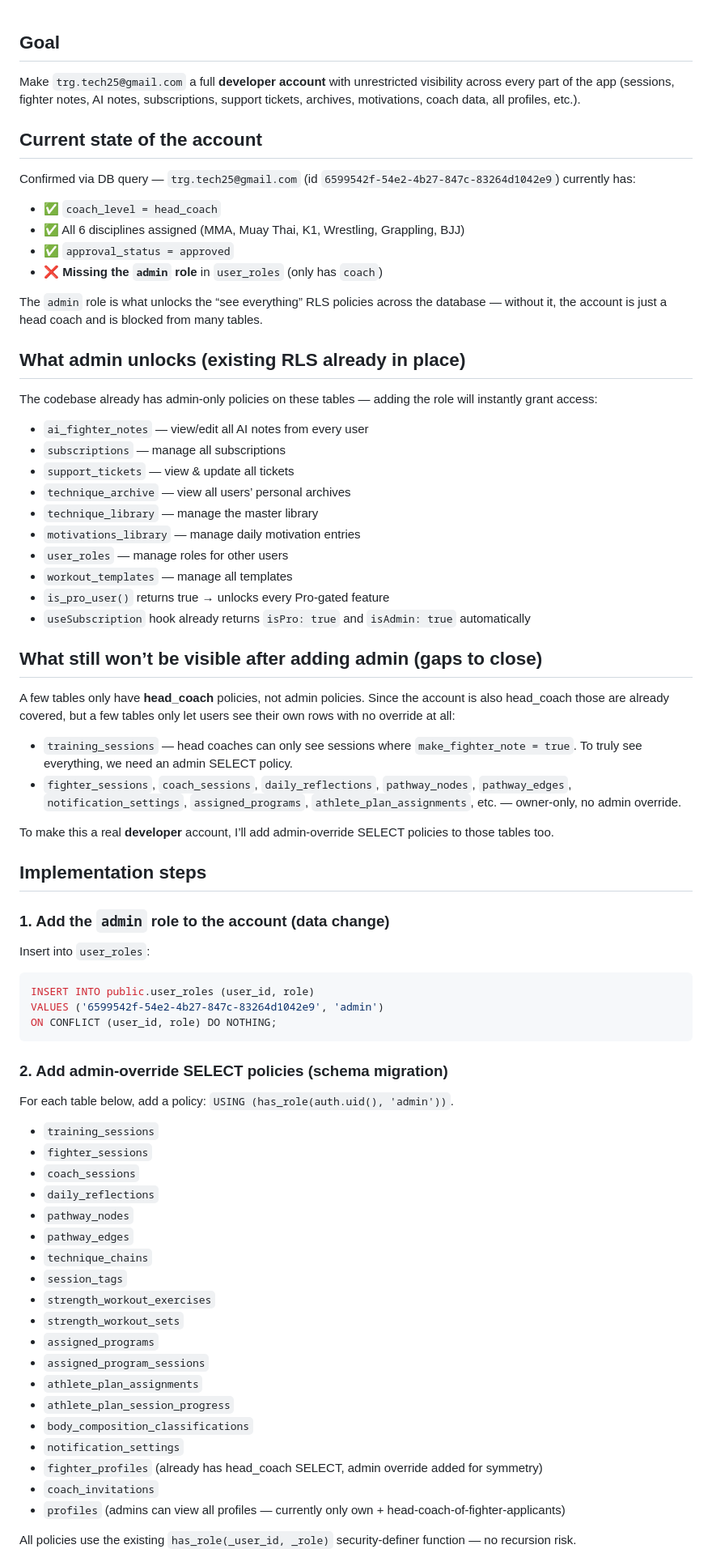
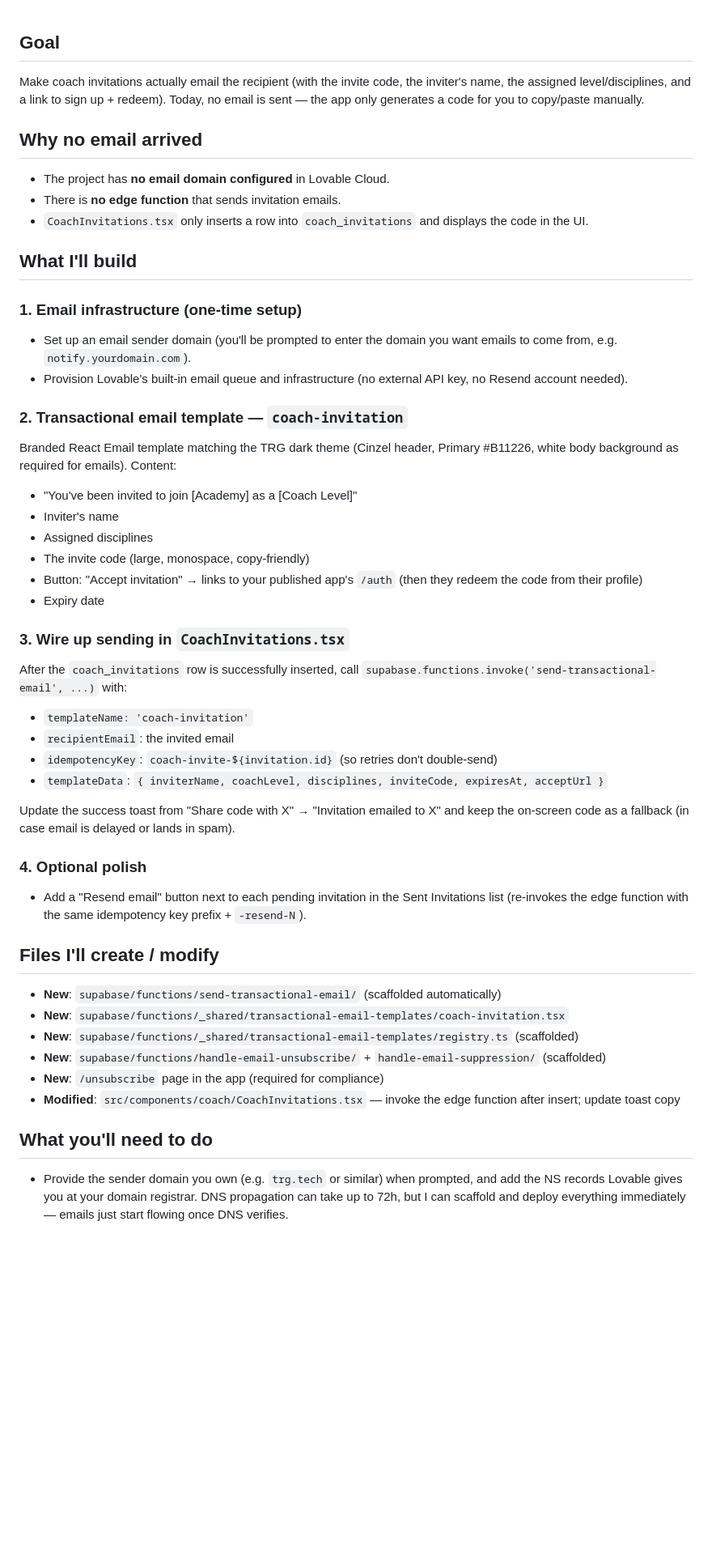
Before and after one commit to the-roman-gladiator/trg-fighter-journal, a Markdown page: .lovable/plan.md, the part around one of its changes. Shown at 81% size. Rendered like a GitHub page; blank space fills up the shorter version.

Commit message:
Changes
Co-authored-by: the-roman-gladiator <278103029+the-roman-gladiator@users.noreply.github.com>

````diff
--- a/.lovable/plan.md
+++ b/.lovable/plan.md
@@ -1,66 +1,46 @@
 ## Goal
-Make `trg.tech25@gmail.com` a full **developer account** with unrestricted visibility across every part of the app (sessions, fighter notes, AI notes, subscriptions, support tickets, archives, motivations, coach data, all profiles, etc.).
+Make coach invitations actually email the recipient (with the invite code, the inviter's name, the assigned level/disciplines, and a link to sign up + redeem). Today, no email is sent — the app only generates a code for you to copy/paste manually.
 
-## Current state of the account
-Confirmed via DB query — `trg.tech25@gmail.com` (id `6599542f-54e2-4b27-847c-83264d1042e9`) currently has:
-- ✅ `coach_level = head_coach`
-- ✅ All 6 disciplines assigned (MMA, Muay Thai, K1, Wrestling, Grappling, BJJ)
-- ✅ `approval_status = approved`
-- ❌ **Missing the `admin` role** in `user_roles` (only has `coach`)
+## Why no email arrived
+- The project has **no email domain configured** in Lovable Cloud.
+- There is **no edge function** that sends invitation emails.
+- `CoachInvitations.tsx` only inserts a row into `coach_invitations` and displays the code in the UI.
 
-The `admin` role is what unlocks the “see everything” RLS policies across the database — without it, the account is just a head coach and is blocked from many tables.
+## What I'll build
 
-## What admin unlocks (existing RLS already in place)
-The codebase already has admin-only policies on these tables — adding the role will instantly grant access:
-- `ai_fighter_notes` — view/edit all AI notes from every user
-- `subscriptions` — manage all subscriptions
-- `support_tickets` — view & update all tickets
-- `technique_archive` — view all users’ personal archives
-- `technique_library` — manage the master library
-- `motivations_library` — manage daily motivation entries
-- `user_roles` — manage roles for other users
-- `workout_templates` — manage all templates
-- `is_pro_user()` returns true → unlocks every Pro-gated feature
-- `useSubscription` hook already returns `isPro: true` and `isAdmin: true` automatically
+### 1. Email infrastructure (one-time setup)
+- Set up an email sender domain (you'll be prompted to enter the domain you want emails to come from, e.g. `notify.yourdomain.com`).
+- Provision Lovable's built-in email queue and infrastructure (no external API key, no Resend account needed).
 
-## What still won’t be visible after adding admin (gaps to close)
-A few tables only have **head_coach** policies, not admin policies. Since the account is also head_coach those are already covered, but a few tables only let users see their own rows with no override at all:
-- `training_sessions` — head coaches can only see sessions where `make_fighter_note = true`. To truly see everything, we need an admin SELECT policy.
-- `fighter_sessions`, `coach_sessions`, `daily_reflections`, `pathway_nodes`, `pathway_edges`, `notification_settings`, `assigned_programs`, `athlete_plan_assignments`, etc. — owner-only, no admin override.
+### 2. Transactional email template — `coach-invitation`
+Branded React Email template matching the TRG dark theme (Cinzel header, Primary #B11226, white body background as required for emails). Content:
+- "You've been invited to join [Academy] as a [Coach Level]"
+- Inviter's name
+- Assigned disciplines
+- The invite code (large, monospace, copy-friendly)
+- Button: "Accept invitation" → links to your published app's `/auth` (then they redeem the code from their profile)
+- Expiry date
 
-To make this a real **developer** account, I’ll add admin-override SELECT policies to those tables too.
+### 3. Wire up sending in `CoachInvitations.tsx`
+After the `coach_invitations` row is successfully inserted, call `supabase.functions.invoke('send-transactional-email', ...)` with:
+- `templateName: 'coach-invitation'`
+- `recipientEmail`: the invited email
+- `idempotencyKey`: `coach-invite-${invitation.id}` (so retries don't double-send)
+- `templateData`: `{ inviterName, coachLevel, disciplines, inviteCode, expiresAt, acceptUrl }`
 
-## Implementation steps
+Update the success toast from "Share code with X" → "Invitation emailed to X" and keep the on-screen code as a fallback (in case email is delayed or lands in spam).
 
-### 1. Add the `admin` role to the account (data change)
-Insert into `user_roles`:
-```sql
-INSERT INTO public.user_roles (user_id, role)
-VALUES ('6599542f-54e2-4b27-847c-83264d1042e9', 'admin')
-ON CONFLICT (user_id, role) DO NOTHING;
-```
+### 4. Optional polish
+- Add a "Resend email" button next to each pending invitation in the Sent Invitations list (re-invokes the edge function with the same idempotency key prefix + `-resend-N`).
 
-### 2. Add admin-override SELECT policies (schema migration)
-For each table below, add a policy: `USING (has_role(auth.uid(), 'admin'))`.
-- `training_sessions`
-- `fighter_sessions`
-- `coach_sessions`
-- `daily_reflections`
-- `pathway_nodes`
-- `pathway_edges`
-- `technique_chains`
-- `session_tags`
-- `strength_workout_exercises`
-- `strength_workout_sets`
-- `assigned_programs`
-- `assigned_program_sessions`
-- `athlete_plan_assignments`
-- `athlete_plan_session_progress`
-- `body_composition_classifications`
-- `notification_settings`
-- `fighter_profiles` (already has head_coach SELECT, admin override added for symmetry)
-- `coach_invitations`
-- `profiles` (admins can view all profiles — currently only own + head-coach-of-fighter-applicants)
+## Files I'll create / modify
+- **New**: `supabase/functions/send-transactional-email/` (scaffolded automatically)
+- **New**: `supabase/functions/_shared/transactional-email-templates/coach-invitation.tsx`
+- **New**: `supabase/functions/_shared/transactional-email-templates/registry.ts` (scaffolded)
+- **New**: `supabase/functions/handle-email-unsubscribe/` + `handle-email-suppression/` (scaffolded)
+- **New**: `/unsubscribe` page in the app (required for compliance)
+- **Modified**: `src/components/coach/CoachInvitations.tsx` — invoke the edge function after insert; update toast copy
 
-All policies use the existing `has_role(_user_id, _role)` security-definer function — no recursion risk.
+## What you'll need to do
+- Provide the sender domain you own (e.g. `trg.tech` or similar) when prompted, and add the NS records Lovable gives you at your domain registrar. DNS propagation can take up to 72h, but I can scaffold and deploy everything immediately — emails just start flowing once DNS verifies.
 
````
Also changed, not shown: other parts of .lovable/plan.md (+6 -14 lines).
